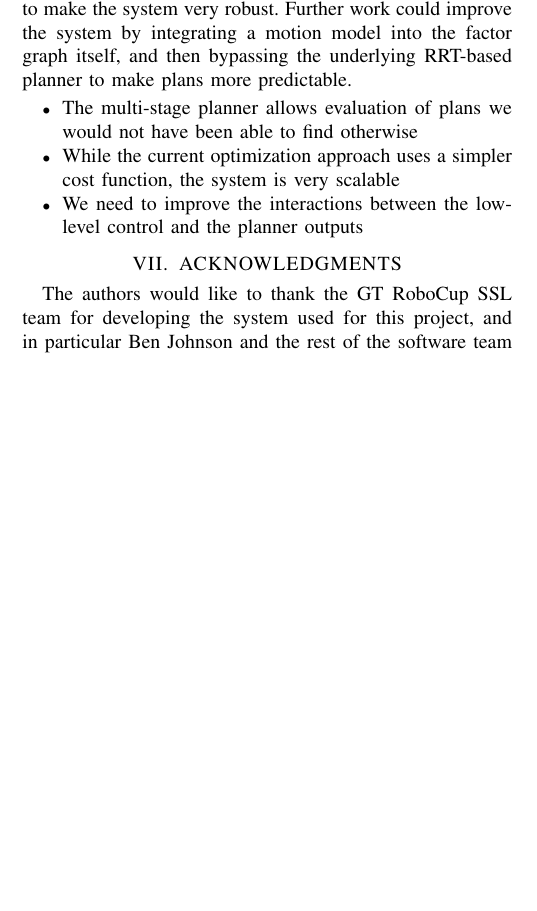
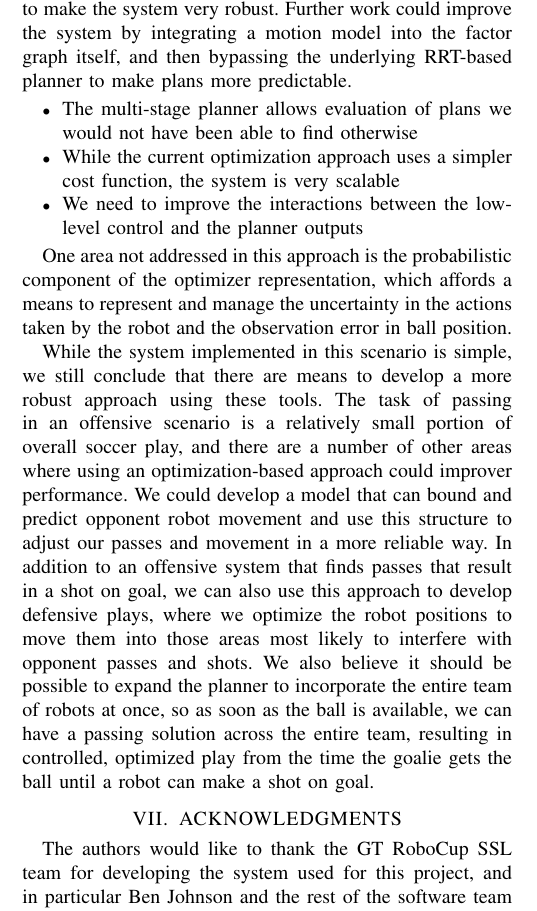
Before and after one commit to oarslan3/gt-cs-rip-projects, a LaTeX paper (final/RIPFinal.tex): part of one column of page 5 of 6, cut so that both start at the same text, the shorter picture padded with empty space. Compiled offline with pdfLaTeX.

Commit message:
Added eps image, some more discussion content

```diff
--- a/final/RIPFinal.tex
+++ b/final/RIPFinal.tex
@@ -248,6 +248,10 @@ We learned a number of lessons from the development of this system, and there is
 \item We need to improve the interactions between the low-level control and the planner outputs
 \end{itemize}
 
+One area not addressed in this approach is the probabilistic component of the optimizer representation, which affords a means to represent and manage the uncertainty in the actions taken by the robot and the observation error in ball position.
+
+While the system implemented in this scenario is simple, we still conclude that there are means to develop a more robust approach using these tools. The task of passing in an offensive scenario is a relatively small portion of overall soccer play, and there are a number of other areas where using an optimization-based approach could improver performance.  We could develop a model that can bound and predict opponent robot movement and use this structure to adjust our passes and movement in a more reliable way.  In addition to an offensive system that finds passes that result in a shot on goal, we can also use this approach to develop defensive plays, where we optimize the robot positions to move them into those areas most likely to interfere with opponent passes and shots.  We also believe it should be possible to expand the planner to incorporate the entire team of robots at once, so as soon as the ball is available, we can have a passing solution across the entire team, resulting in controlled, optimized play from the time the goalie gets the ball until a robot can make a shot on goal.
+
 
 %%%%%%%%%%%%%%%%%%%%%%%%%%%%%%%%%%%%%%%%%%%%%%%%%%%%%%%%%%%%%%%%%%%%%%%%%%%%%%%%
 
```
Also changed, not shown: final/gen_play.eps (added), 1 other file.
